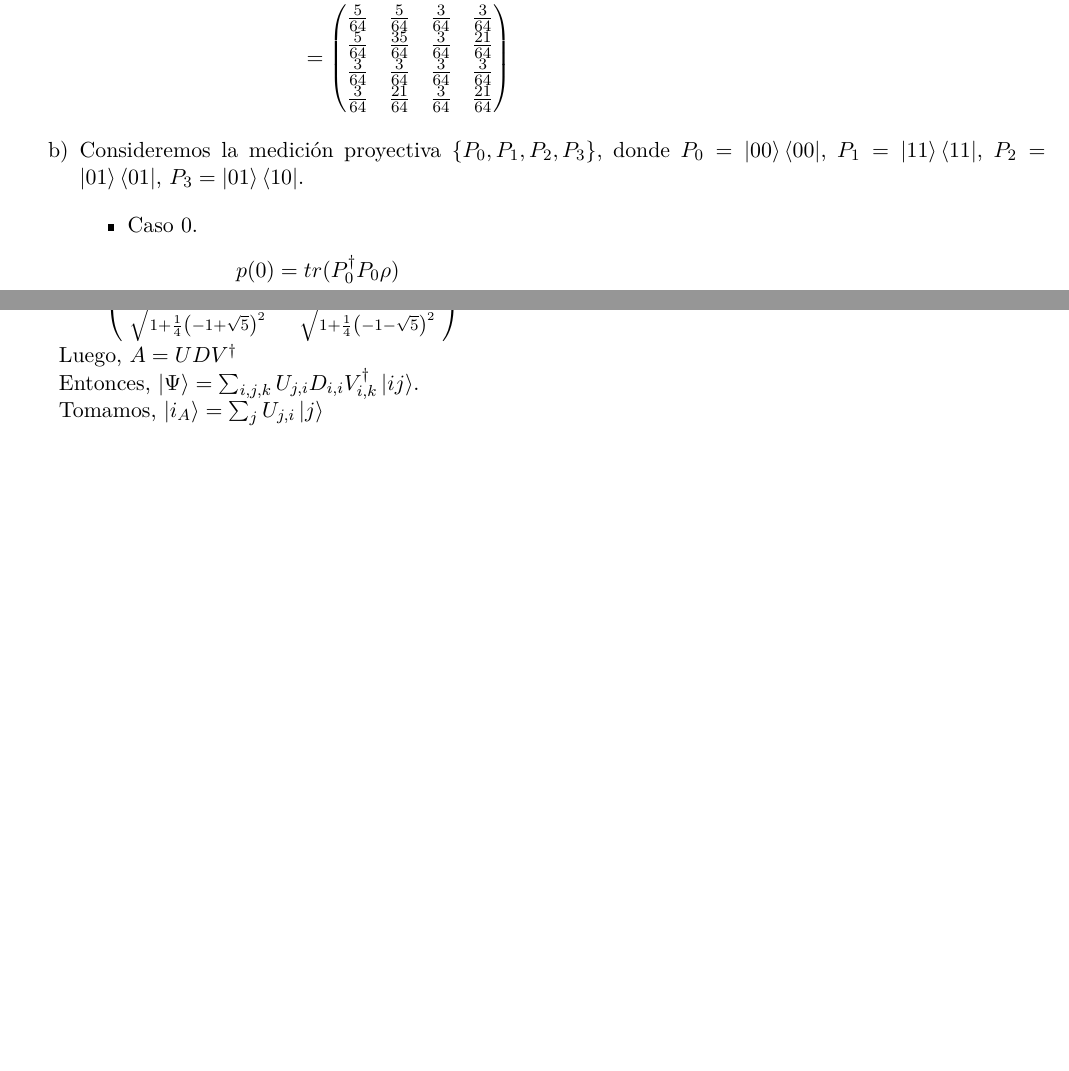
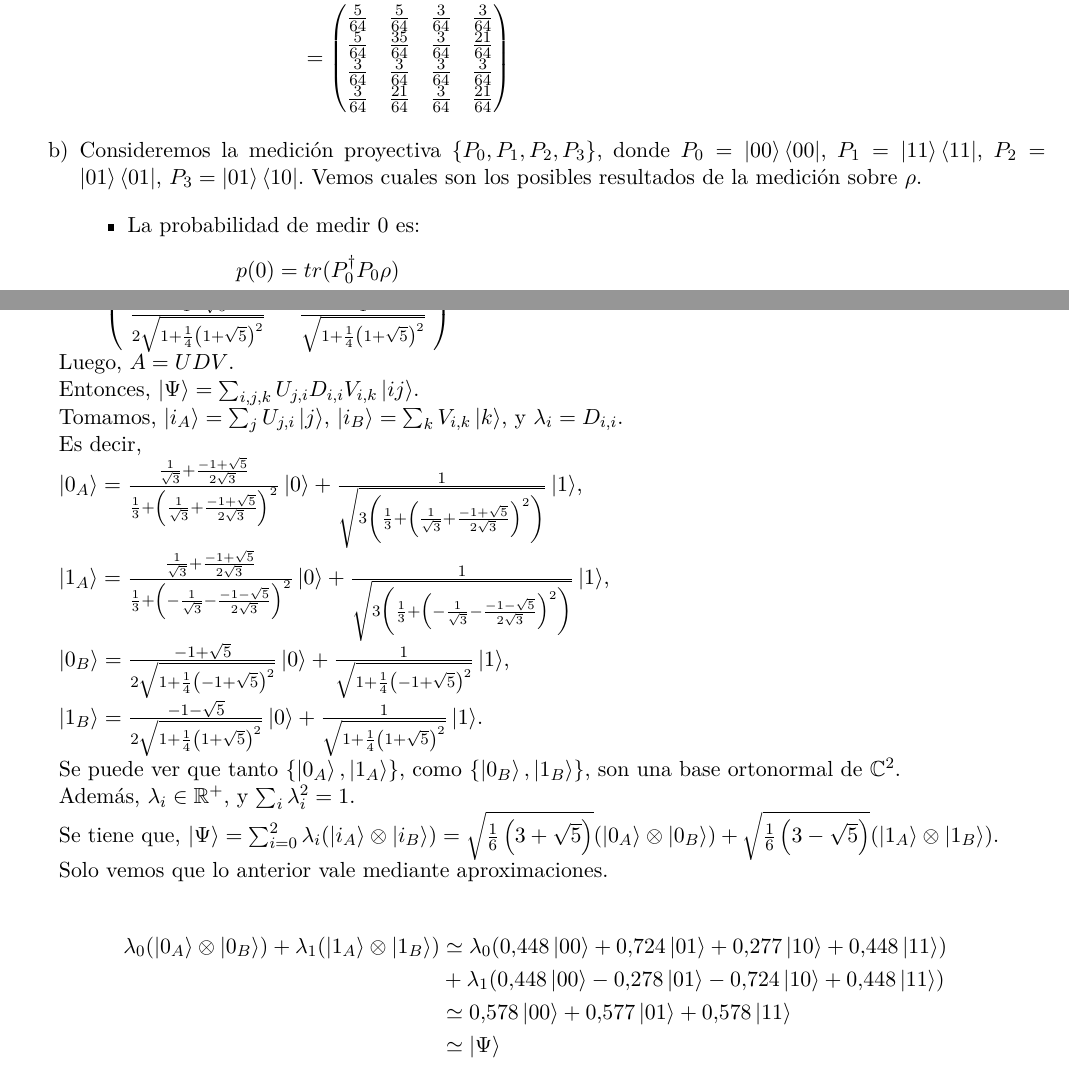
Before and after one commit to JoelCa/Cuantica, a LaTeX document (practica2/practica2.tex): two parts of pages 3 and 5 of 5, joined at a grey line, cut so that both start at the same text, the shorter picture padded with empty space. Compiled offline with pdfLaTeX.

Commit message:
entrega final

```diff
--- a/practica2/practica2.tex
+++ b/practica2/practica2.tex
@@ -164,10 +164,10 @@ Calculemos la matriz de densidad $\rho$ del sistema compuesto por los sistemas a
 \end{align*}
 
 \item Consideremos la medición proyectiva $\{ P_0, P_1, P_2, P_3 \}$, donde $P_0 = \ket{00}\bra{00}$, $P_1=\ket{11}\bra{11}$,
-$P_2 = \ket{01}\bra{01}$, $P_3 = \ket{01}\bra{10}$.
+$P_2 = \ket{01}\bra{01}$, $P_3 = \ket{01}\bra{10}$. Vemos cuales son los posibles resultados de la medición sobre $\rho$.
 
 \begin{itemize}
-\item Caso 0.
+\item La probabilidad de medir 0 es:
   \begin{align*}
     p(0)
     &= tr( P_0^{\dag} P_0 \rho )
@@ -286,11 +279,53 @@ $V =
-\frac{1}{\sqrt{1 + \frac{1}{4}\left ( -1 + \sqrt{5}\right )^2}}
-& \frac{1}{\sqrt{1 + \frac{1}{4}\left ( -1 - \sqrt{5}\right )^2}}
+&
+\frac{1}{\sqrt{1 + \frac{1}{4}\left ( -1 + \sqrt{5}\right )^2}} \\
+\frac{-1 - \sqrt{5}}{2\sqrt{1 + \frac{1}{4}\left ( 1 + \sqrt{5}\right )^2}}
+& \frac{1}{\sqrt{1 + \frac{1}{4}\left ( 1 + \sqrt{5}\right )^2}}
 \end{pmatrix}$
 
-Luego, $A = U D V^{\dag}$
+Luego, $A = U D V$.
 
-Entonces, $\ket{\Psi} = \sum_{i,j,k} U_{j,i} D_{i,i} V^{\dag}_{i,k}\ket{ij}$.
+Entonces, $\ket{\Psi} = \sum_{i,j,k} U_{j,i} D_{i,i} V_{i,k}\ket{ij}$.
 
-Tomamos, $\ket{i_A} = \sum_{j} U_{j,i}\ket{j}$
+Tomamos, $\ket{i_A} = \sum_{j} U_{j,i}\ket{j}$, $\ket{i_B} = \sum_{k} V_{i,k}\ket{k}$, y $\lambda_{i} = D_{i,i}$.
+
+Es decir,
+
+$\ket{0_A} = \frac{\frac{1}{\sqrt{3}} + \frac{-1+\sqrt{5}}{2\sqrt{3}}}{\frac{1}{3}+
+\left ( \frac{1}{\sqrt{3}} + \frac{-1 + \sqrt{5}}{2\sqrt{3}} \right)^2} \ket{0} +
+\frac{1}{\sqrt{3 \left ( \frac{1}{3} + \left ( \frac{1}{\sqrt{3}} +
+\frac{-1 + \sqrt{5}}{2\sqrt{3}}\right )^2\right )}}\ket{1}
+$,
+
+$\ket{1_A} = \frac{\frac{1}{\sqrt{3}} + \frac{-1+\sqrt{5}}{2\sqrt{3}}}{\frac{1}{3}+
+\left ( -\frac{1}{\sqrt{3}} - \frac{-1 - \sqrt{5}}{2\sqrt{3}} \right)^2} \ket{0} +
+\frac{1}{\sqrt{3 \left ( \frac{1}{3} + \left ( - \frac{1}{\sqrt{3}} -
+\frac{-1 - \sqrt{5}}{2\sqrt{3}}\right )^2\right )}}
+\ket{1}$,
+
+$\ket{0_B} =
+\frac{-1 + \sqrt{5}}{2\sqrt{1 + \frac{1}{4}\left ( -1 + \sqrt{5}\right )^2}}\ket{0} +
+\frac{1}{\sqrt{1 + \frac{1}{4}\left ( -1 + \sqrt{5}\right )^2}}\ket{1}$,
+
+$\ket{1_B} = \frac{-1 - \sqrt{5}}{2\sqrt{1 + \frac{1}{4}\left ( 1 + \sqrt{5}\right )^2}}\ket{0} +
+\frac{1}{\sqrt{1 + \frac{1}{4}\left ( 1 + \sqrt{5}\right )^2}}\ket{1}$.
+
+Se puede ver que tanto $\{ \ket{0_A}, \ket{1_A}\}$, como $\{ \ket{0_B}, \ket{1_B}\}$, son una base ortonormal de $\mathbb{C}^2$.
+
+Además, $\lambda_i \in \mathbb{R}^+$, y $\sum_i \lambda_i^2 = 1$.
+
+Se tiene que, $\ket{\Psi} = \sum_{i=0}^2 \lambda_i (\ket{i_A} \otimes \ket{i_B}) =
+\sqrt{\frac{1}{6}\left ( 3 + \sqrt{5} \right )} (\ket{0_A} \otimes \ket{0_B}) +
+\sqrt{\frac{1}{6}\left ( 3 - \sqrt{5} \right )} (\ket{1_A} \otimes \ket{1_B})$.
+
+Solo vemos que lo anterior vale mediante aproximaciones.
+
+  \begin{align*}
+    \lambda_0(\ket{0_A} \otimes \ket{0_B}) + \lambda_1 (\ket{1_A} \otimes \ket{1_B})
+    &\simeq \lambda_0 (0.448 \ket{00} + 0.724\ket{01} + 0.277\ket{10} + 0.448\ket{11})
+    \\ &+ \lambda_1 (0.448 \ket{00} - 0.278 \ket{01} - 0.724 \ket{10} + 0.448 \ket{11})
+    \\ &\simeq 0.578 \ket{00} + 0.577 \ket{01} + 0.578 \ket{11}
+    \\ &\simeq \ket{\Psi}
+  \end{align*}
+
 
 \end{document}
```
Also changed, not shown: practica2/practica2.tex (47 more changed lines).
